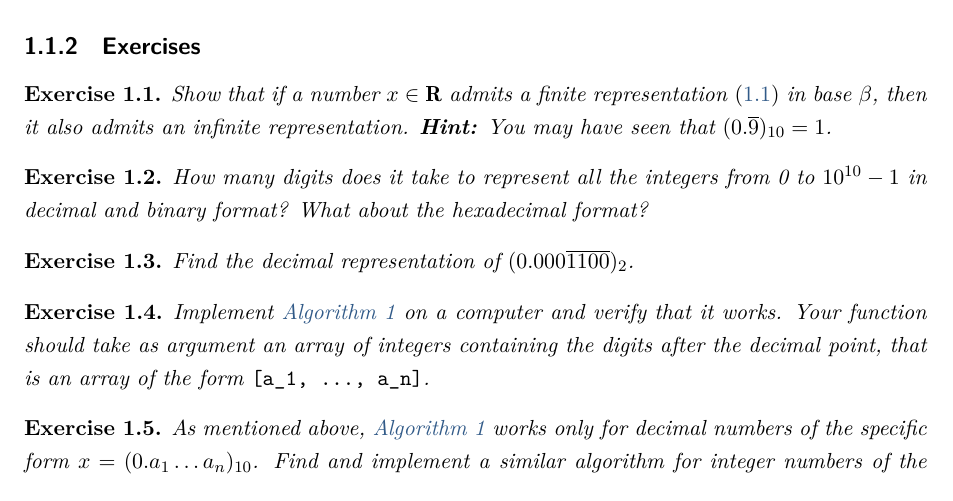
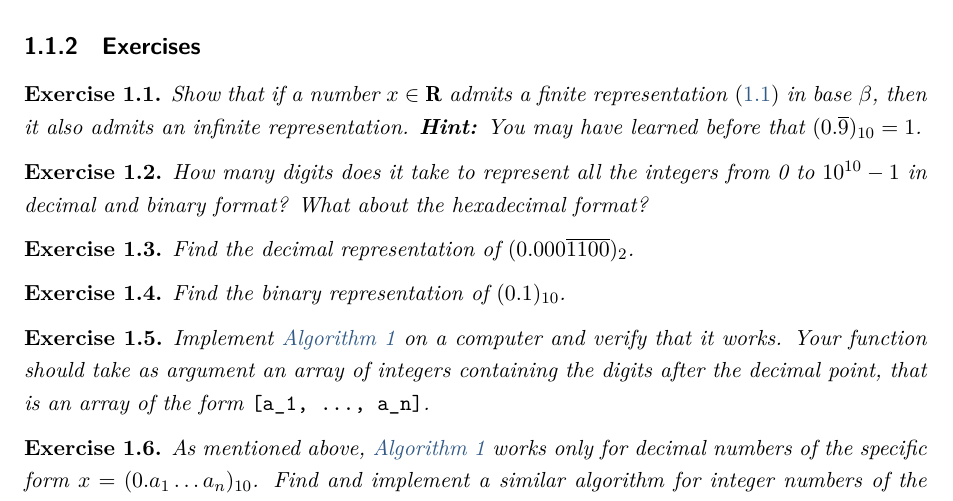
Before and after one commit to urbainvaes/numerical_analysis, a LaTeX thesis (main.tex, which reads mainmatter/roundoff.tex, preamble.tex): part of page 11 of 26, cut so that both start at the same text. Compiled offline with XeLaTeX; a missing font is replaced by an installed copy or a similar font.

Commit message:
Minor changes

```diff
--- a/mainmatter/roundoff.tex
+++ b/mainmatter/roundoff.tex
@@ -189,7 +189,7 @@ the bits~$(b_1, b_2, \dots)$ in the binary representation of $x = (0.b_1b_2b_2 \
     \label{exercise:non_unique_representation}
     Show that if a number $x \in \real$ admits a finite representation~\eqref{eq:base_representation} in base $\beta$,
     then it also admits an infinite representation.
-    \textbf{Hint:} You may have seen that $(0.\overline 9)_{10} = 1$.
+    \textbf{Hint:} You may have learned before that $(0.\overline 9)_{10} = 1$.
 \end{exercise}
 
 \begin{exercise}
@@ -199,6 +199,10 @@ the bits~$(b_1, b_2, \dots)$ in the binary representation of $x = (0.b_1b_2b_2 \
 
 \begin{exercise}
     Find the decimal representation of $(0.000\overline{1100})_2$.
+\end{exercise}
+
+\begin{exercise}
+    Find the binary representation of $(0.1)_{10}$.
 \end{exercise}
 
 \begin{exercise}
--- a/preamble.tex
+++ b/preamble.tex
@@ -24,7 +24,7 @@
 \SetupFloatingEnvironment{listing}{name=Julia snippet}
 
 % Colors
-\definecolor{lightblue}{HTML}{eef6f8}
+\definecolor{lightblue}{HTML}{f1f8fb}
 \definecolor{darkblue}{HTML}{315a88}
 \definecolor{lightgreen}{HTML}{eef8f6}
 \definecolor{lightred}{HTML}{f8f6ee}
```
